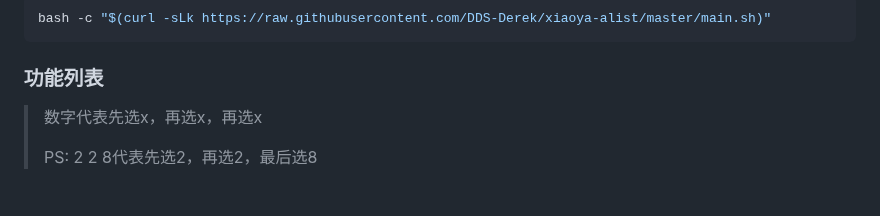
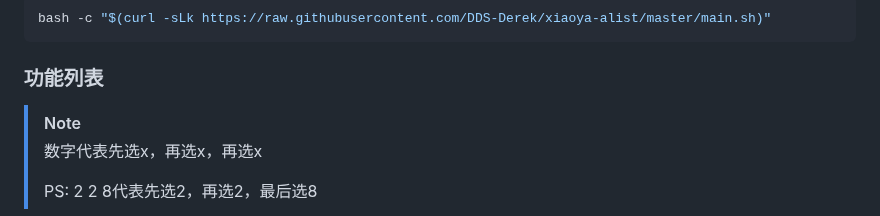
Before and after one commit to DDS-Derek/xiaoya-alist, a Markdown page: README.md, the part around the change. GitHub-like rendering.

Commit message:
docs: update

```diff
--- a/README.md
+++ b/README.md
@@ -41,6 +41,7 @@ bash -c "$(curl -sLk https://raw.githubusercontent.com/DDS-Derek/xiaoya-alist/ma
 
 ### 功能列表
 
+> [!NOTE]
 > 数字代表先选x，再选x，再选x
 >
 > PS: 2 2 8代表先选2，再选2，最后选8
```
